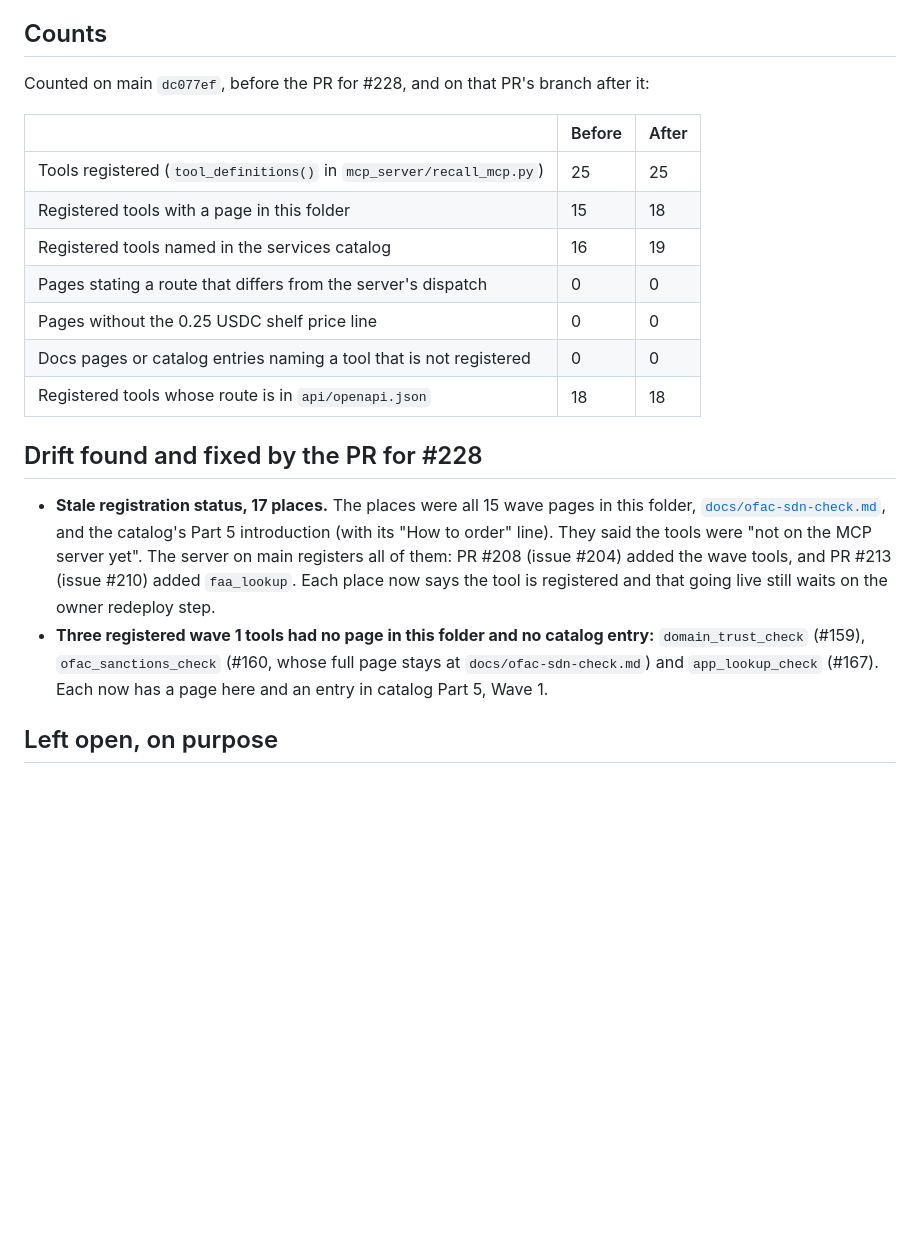
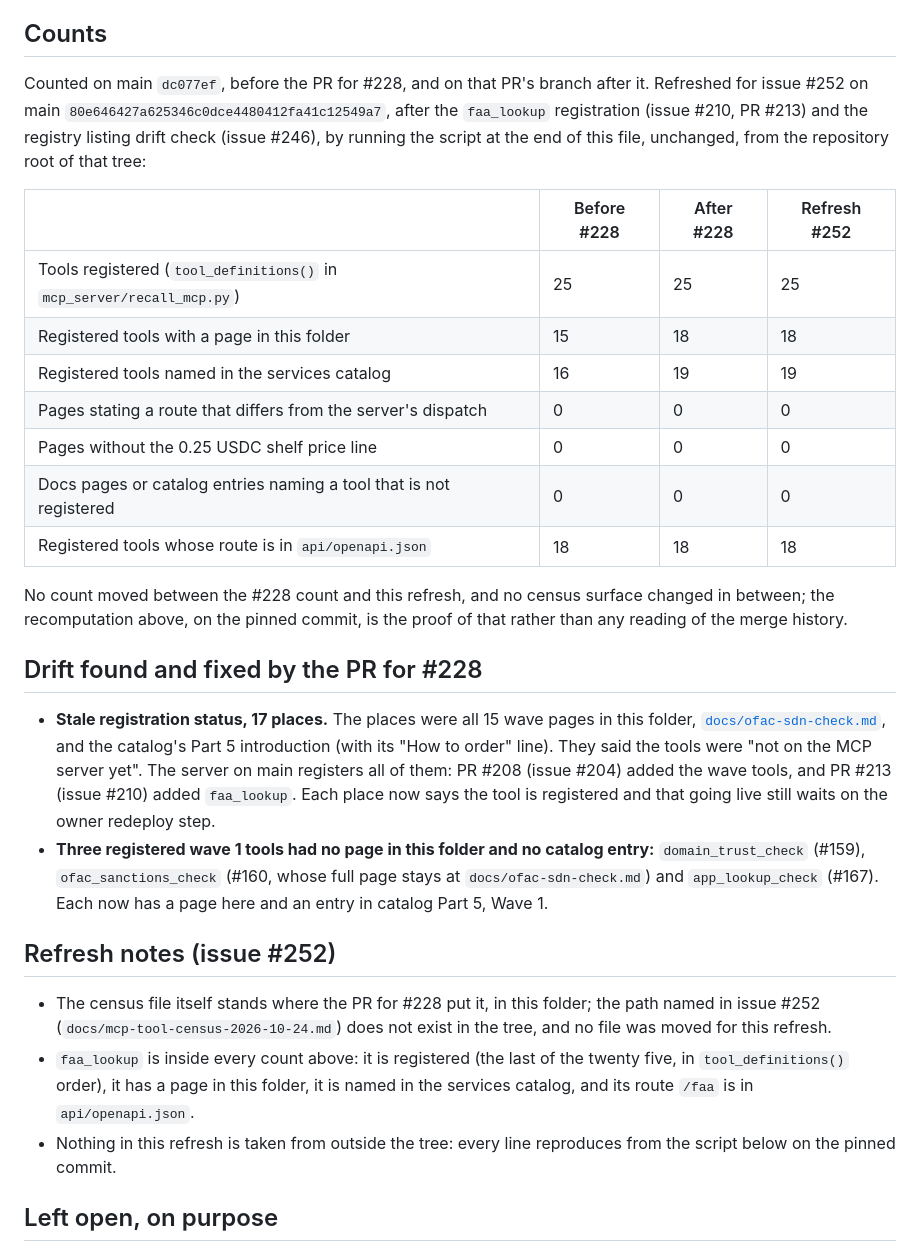
Before and after one commit to nnyycc77-ship-it/tiny-ledger, a Markdown page: docs/mcpize-tools/CENSUS.md, the part around the change. Rendered like a GitHub page; blank space fills up the shorter version.

Commit message:
Refresh the MCP tool census on current main (issue #252)

```diff
--- a/docs/mcpize-tools/CENSUS.md
+++ b/docs/mcpize-tools/CENSUS.md
@@ -8,17 +8,26 @@ script at the end from the repository root to reproduce every count.
 ## Counts
 
 Counted on main `dc077ef`, before the PR for #228, and on that PR's branch
-after it:
+after it. Refreshed for issue #252 on main
+`80e646427a625346c0dce4480412fa41c12549a7`, after the `faa_lookup`
+registration (issue #210, PR #213) and the registry listing drift check
+(issue #246), by running the script at the end of this file, unchanged,
+from the repository root of that tree:
 
-| | Before | After |
-| --- | --- | --- |
-| Tools registered (`tool_definitions()` in `mcp_server/recall_mcp.py`) | 25 | 25 |
-| Registered tools with a page in this folder | 15 | 18 |
-| Registered tools named in the services catalog | 16 | 19 |
-| Pages stating a route that differs from the server's dispatch | 0 | 0 |
-| Pages without the 0.25 USDC shelf price line | 0 | 0 |
-| Docs pages or catalog entries naming a tool that is not registered | 0 | 0 |
-| Registered tools whose route is in `api/openapi.json` | 18 | 18 |
+| | Before #228 | After #228 | Refresh #252 |
+| --- | --- | --- | --- |
+| Tools registered (`tool_definitions()` in `mcp_server/recall_mcp.py`) | 25 | 25 | 25 |
+| Registered tools with a page in this folder | 15 | 18 | 18 |
+| Registered tools named in the services catalog | 16 | 19 | 19 |
+| Pages stating a route that differs from the server's dispatch | 0 | 0 | 0 |
+| Pages without the 0.25 USDC shelf price line | 0 | 0 | 0 |
+| Docs pages or catalog entries naming a tool that is not registered | 0 | 0 | 0 |
+| Registered tools whose route is in `api/openapi.json` | 18 | 18 | 18 |
+
+No count moved between the #228 count and this refresh, and no census
+surface changed in between; the recomputation above, on the pinned
+commit, is the proof of that rather than any reading of the merge
+history.
 
 ## Drift found and fixed by the PR for #228
 
@@ -35,6 +44,18 @@ after it:
   (#160, whose full page stays at `docs/ofac-sdn-check.md`) and
   `app_lookup_check` (#167). Each now has a page here and an entry in
   catalog Part 5, Wave 1.
+
+## Refresh notes (issue #252)
+
+- The census file itself stands where the PR for #228 put it, in this
+  folder; the path named in issue #252 (`docs/mcp-tool-census-2026-10-24.md`)
+  does not exist in the tree, and no file was moved for this refresh.
+- `faa_lookup` is inside every count above: it is registered (the last
+  of the twenty five, in `tool_definitions()` order), it has a page in
+  this folder, it is named in the services catalog, and its route
+  `/faa` is in `api/openapi.json`.
+- Nothing in this refresh is taken from outside the tree: every line
+  reproduces from the script below on the pinned commit.
 
 ## Left open, on purpose
 
```
